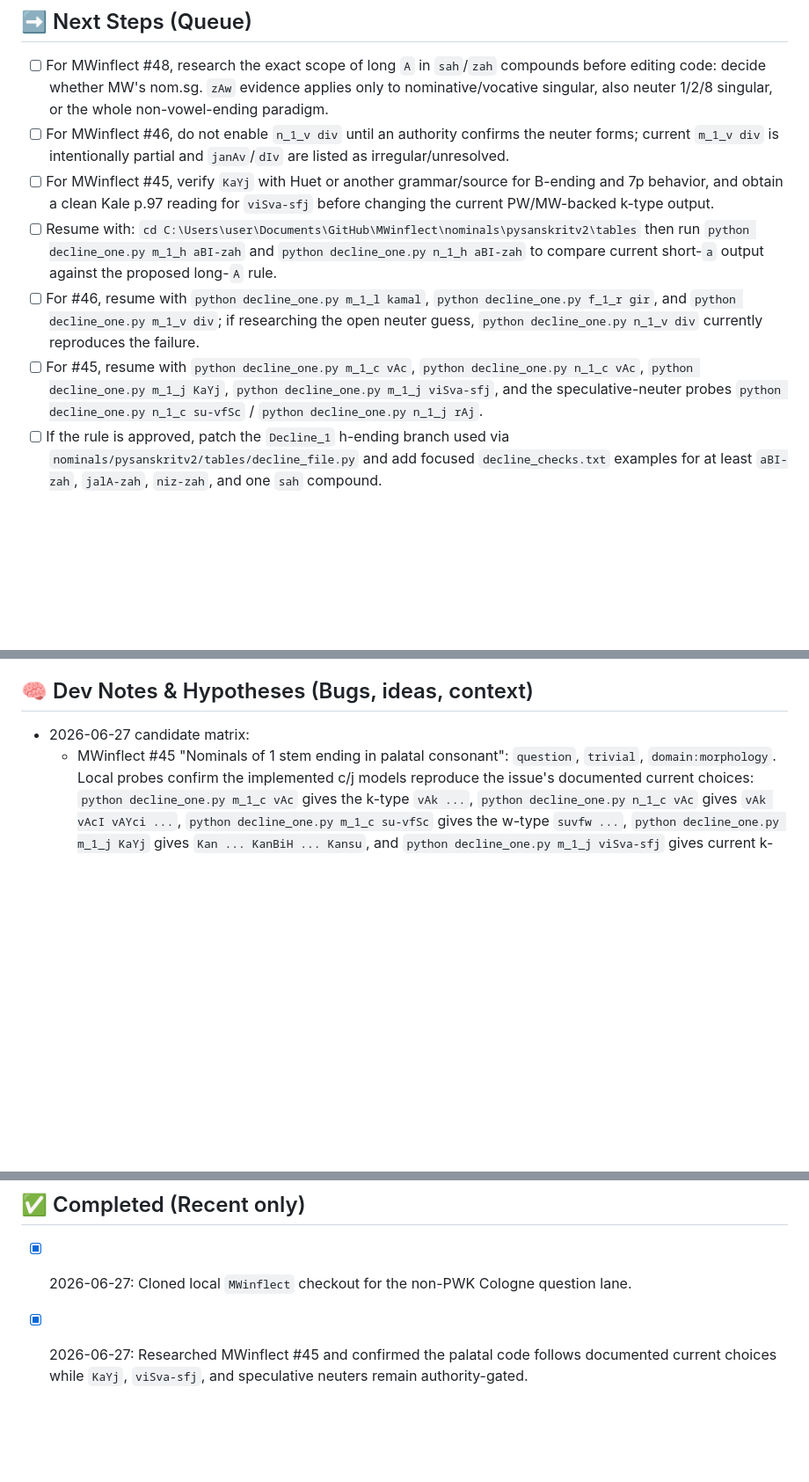
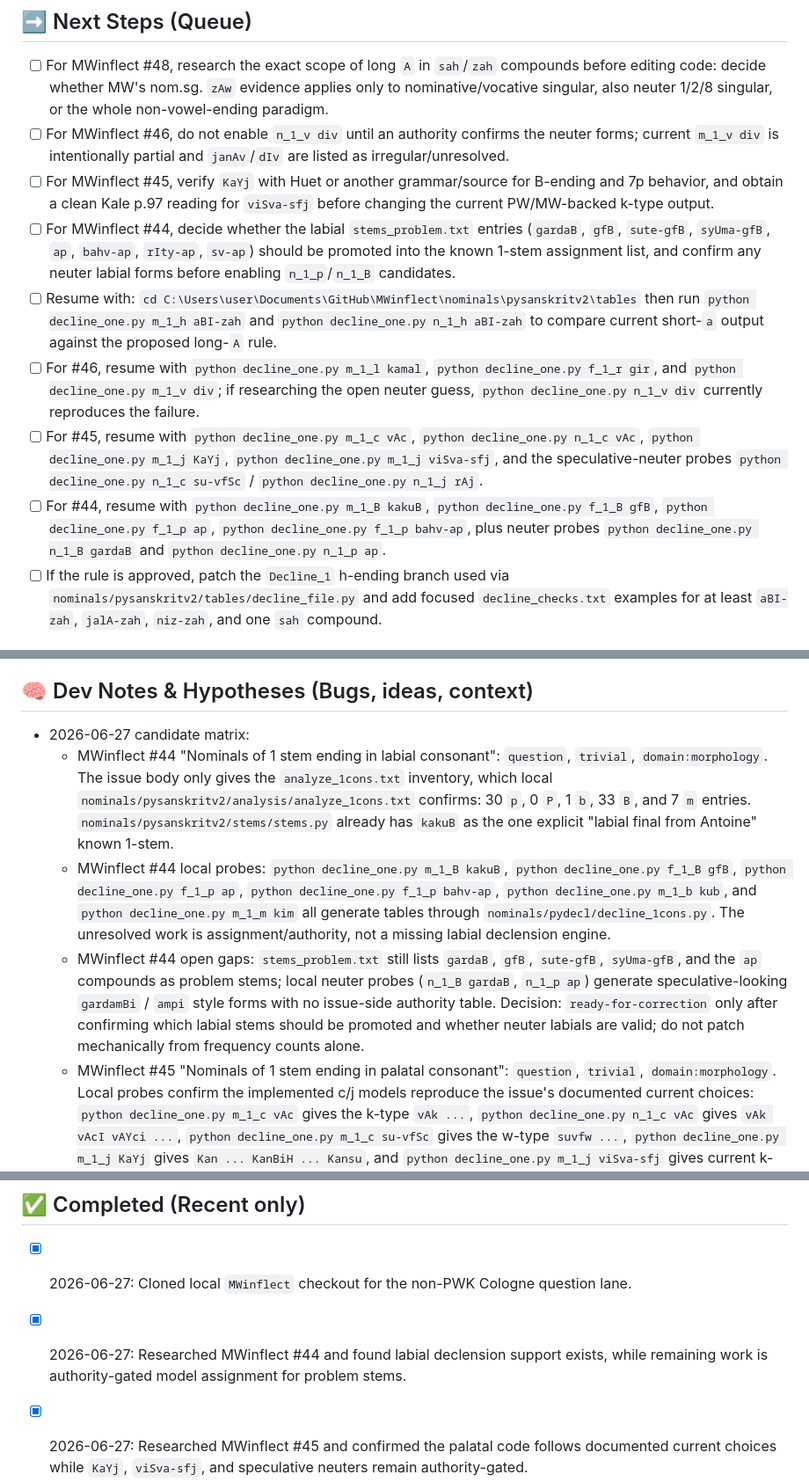
Before and after one commit to sanskrit-lexicon/MWinflect, a Markdown page: .ai_state.md, 3 parts joined by grey strips. Shown at 88% size. GitHub-like rendering; blank space fills up the shorter version.

Commit message:
ai-wip: record labial question research

```diff
--- a/.ai_state.md
+++ b/.ai_state.md
@@ -5,9 +5,11 @@
 - [ ] For MWinflect #48, research the exact scope of long `A` in `sah`/`zah` compounds before editing code: decide whether MW's nom.sg. `zAw` evidence applies only to nominative/vocative singular, also neuter 1/2/8 singular, or the whole non-vowel-ending paradigm.
 - [ ] For MWinflect #46, do not enable `n_1_v div` until an authority confirms the neuter forms; current `m_1_v div` is intentionally partial and `janAv`/`dIv` are listed as irregular/unresolved.
 - [ ] For MWinflect #45, verify `KaYj` with Huet or another grammar/source for B-ending and 7p behavior, and obtain a clean Kale p.97 reading for `viSva-sfj` before changing the current PW/MW-backed k-type output.
+- [ ] For MWinflect #44, decide whether the labial `stems_problem.txt` entries (`gardaB`, `gfB`, `sute-gfB`, `syUma-gfB`, `ap`, `bahv-ap`, `rIty-ap`, `sv-ap`) should be promoted into the known 1-stem assignment list, and confirm any neuter labial forms before enabling `n_1_p`/`n_1_B` candidates.
 - [ ] Resume with: `cd C:\Users\user\Documents\GitHub\MWinflect\nominals\pysanskritv2\tables` then run `python decline_one.py m_1_h aBI-zah` and `python decline_one.py n_1_h aBI-zah` to compare current short-`a` output against the proposed long-`A` rule.
 - [ ] For #46, resume with `python decline_one.py m_1_l kamal`, `python decline_one.py f_1_r gir`, and `python decline_one.py m_1_v div`; if researching the open neuter guess, `python decline_one.py n_1_v div` currently reproduces the failure.
 - [ ] For #45, resume with `python decline_one.py m_1_c vAc`, `python decline_one.py n_1_c vAc`, `python decline_one.py m_1_j KaYj`, `python decline_one.py m_1_j viSva-sfj`, and the speculative-neuter probes `python decline_one.py n_1_c su-vfSc` / `python decline_one.py n_1_j rAj`.
+- [ ] For #44, resume with `python decline_one.py m_1_B kakuB`, `python decline_one.py f_1_B gfB`, `python decline_one.py f_1_p ap`, `python decline_one.py f_1_p bahv-ap`, plus neuter probes `python decline_one.py n_1_B gardaB` and `python decline_one.py n_1_p ap`.
 - [ ] If the rule is approved, patch the `Decline_1` h-ending branch used via `nominals/pysanskritv2/tables/decline_file.py` and add focused `decline_checks.txt` examples for at least `aBI-zah`, `jalA-zah`, `niz-zah`, and one `sah` compound.
 
 ## 🚧 Current Work-In-Progress (WIP)
@@ -17,6 +19,9 @@
 ## 🧠 Dev Notes & Hypotheses (Bugs, ideas, context)
 
 - 2026-06-27 candidate matrix:
+  - MWinflect #44 "Nominals of 1 stem ending in labial consonant": `question`, `trivial`, `domain:morphology`. The issue body only gives the `analyze_1cons.txt` inventory, which local `nominals/pysanskritv2/analysis/analyze_1cons.txt` confirms: 30 `p`, 0 `P`, 1 `b`, 33 `B`, and 7 `m` entries. `nominals/pysanskritv2/stems/stems.py` already has `kakuB` as the one explicit "labial final from Antoine" known 1-stem.
+  - MWinflect #44 local probes: `python decline_one.py m_1_B kakuB`, `python decline_one.py f_1_B gfB`, `python decline_one.py f_1_p ap`, `python decline_one.py f_1_p bahv-ap`, `python decline_one.py m_1_b kub`, and `python decline_one.py m_1_m kim` all generate tables through `nominals/pydecl/decline_1cons.py`. The unresolved work is assignment/authority, not a missing labial declension engine.
+  - MWinflect #44 open gaps: `stems_problem.txt` still lists `gardaB`, `gfB`, `sute-gfB`, `syUma-gfB`, and the `ap` compounds as problem stems; local neuter probes (`n_1_B gardaB`, `n_1_p ap`) generate speculative-looking `gardamBi` / `ampi` style forms with no issue-side authority table. Decision: `ready-for-correction` only after confirming which labial stems should be promoted and whether neuter labials are valid; do not patch mechanically from frequency counts alone.
   - MWinflect #45 "Nominals of 1 stem ending in palatal consonant": `question`, `trivial`, `domain:morphology`. Local probes confirm the implemented c/j models reproduce the issue's documented current choices: `python decline_one.py m_1_c vAc` gives the k-type `vAk ...`, `python decline_one.py n_1_c vAc` gives `vAk vAcI vAYci ...`, `python decline_one.py m_1_c su-vfSc` gives the w-type `suvfw ...`, `python decline_one.py m_1_j KaYj` gives `Kan ... KanBiH ... Kansu`, and `python decline_one.py m_1_j viSva-sfj` gives current k-type `viSvasfk ...`.
   - MWinflect #45 open gaps: `KaYj` remains source-gated for B-ending and 7p forms; `viSva-sfj` currently follows PW/MW as k-type but may conflict with an unclear Kale p.97 scan; neuter palatal examples such as `n_1_c su-vfSc` and `n_1_j rAj` are explicitly speculative. Decision: `ready-for-correction` only after those authority checks; do not patch the current palatal code mechanically.
   - MWinflect #46 "Nominals of 1 stem ending in semivowel": `question`, `trivial`, `domain:morphology`. The issue settles `l` from Kale p.54 and `r` from Deshpande p.158; local commands `python decline_one.py m_1_l kamal`, `python decline_one.py n_1_l kamal`, `python decline_one.py f_1_r gir`, and `python decline_one.py n_1_r gir` match the posted tables.
@@ -30,6 +35,7 @@
 ## ✅ Completed (Recent only)
 
 - [x] 2026-06-27: Cloned local `MWinflect` checkout for the non-PWK Cologne question lane.
+- [x] 2026-06-27: Researched MWinflect #44 and found labial declension support exists, while remaining work is authority-gated model assignment for problem stems.
 - [x] 2026-06-27: Researched MWinflect #45 and confirmed the palatal code follows documented current choices while `KaYj`, `viSva-sfj`, and speculative neuters remain authority-gated.
 - [x] 2026-06-27: Researched MWinflect #46 and confirmed `l`/`r` semivowel models are implemented while `v` neuter/defective forms remain authority-gated.
 - [x] 2026-06-27: Researched MWinflect #48 and identified the single unresolved implementation gap: `sah`/`zah` compound long-`A` handling.
```
Also changed, not shown: other parts of .ai_state.md (+1 -1 lines).
